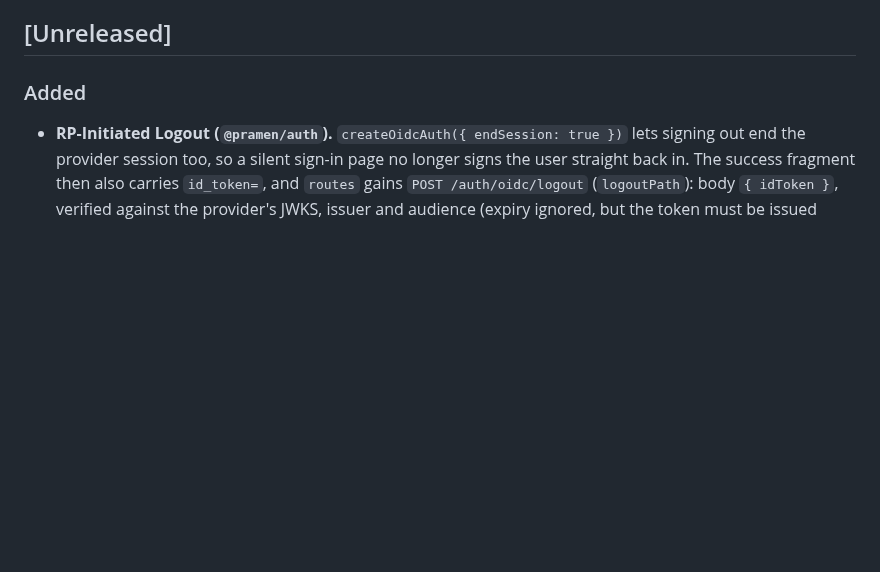
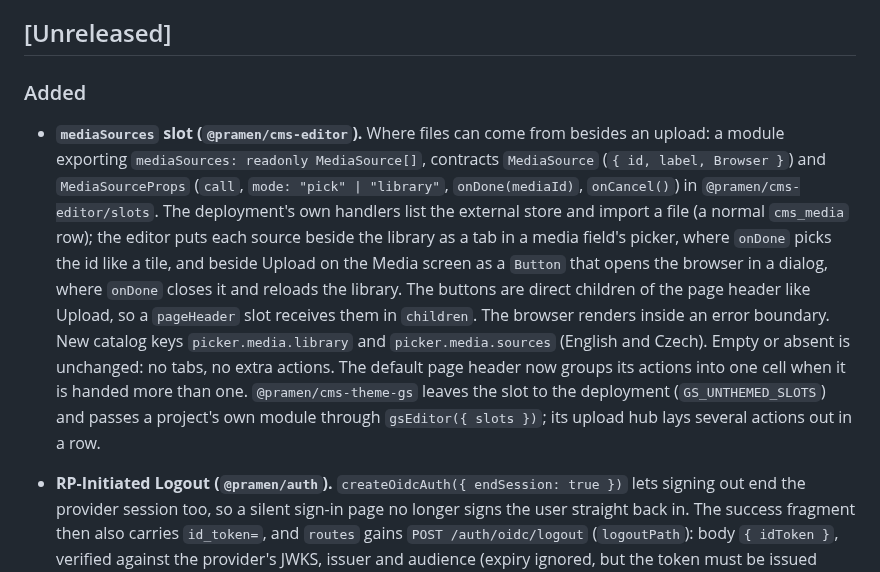
Before and after one commit to netvarec/pramen, a Markdown page: CHANGELOG.md, the part around the change. Drawn GitHub-style; blank space fills up the shorter version.

Commit message:
docs(changelog): mediaSources slot
Co-Authored-By: Claude Opus 5.5 <noreply@anthropic.com>
Claude-Session: https://claude.ai/code/session_012NoLW1kYZM3rQKVZTcpd9W

```diff
--- a/CHANGELOG.md
+++ b/CHANGELOG.md
@@ -16,6 +16,20 @@ there are no backward-compatibility guarantees yet.
 
 ### Added
 
+- **`mediaSources` slot (`@pramen/cms-editor`).** Where files can come from besides an upload:
+  a module exporting `mediaSources: readonly MediaSource[]`, contracts `MediaSource`
+  (`{ id, label, Browser }`) and `MediaSourceProps` (`call`, `mode: "pick" | "library"`,
+  `onDone(mediaId)`, `onCancel()`) in `@pramen/cms-editor/slots`. The deployment's own handlers
+  list the external store and import a file (a normal `cms_media` row); the editor puts each
+  source beside the library as a tab in a media field's picker, where `onDone` picks the id like
+  a tile, and beside Upload on the Media screen as a `Button` that opens the browser in a dialog,
+  where `onDone` closes it and reloads the library. The buttons are direct children of the page
+  header like Upload, so a `pageHeader` slot receives them in `children`. The browser renders
+  inside an error boundary. New catalog keys `picker.media.library` and `picker.media.sources`
+  (English and Czech). Empty or absent is unchanged: no tabs, no extra actions. The default page
+  header now groups its actions into one cell when it is handed more than one. `@pramen/cms-theme-gs`
+  leaves the slot to the deployment (`GS_UNTHEMED_SLOTS`) and passes a project's own module
+  through `gsEditor({ slots })`; its upload hub lays several actions out in a row.
 - **RP-Initiated Logout (`@pramen/auth`).** `createOidcAuth({ endSession: true })` lets
   signing out end the provider session too, so a silent sign-in page no longer signs the user
   straight back in. The success fragment then also carries `id_token=`, and `routes` gains
```
